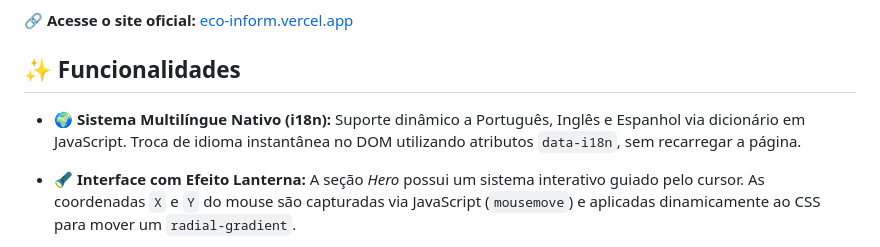
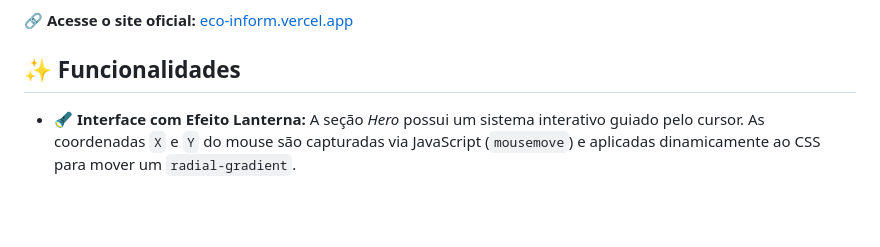
Before and after one commit to Alvez-dev7/Eco-Inform, a Markdown page: README.md, the part around the change. Rendered like a GitHub page; blank space fills up the shorter version.

Commit message:
Update README to remove a functionality description
Removed a line from the functionalities section in the README.

```diff
--- a/README.md
+++ b/README.md
@@ -16,7 +16,6 @@ Este portal atua como a interface principal de um ecossistema focado na **ODS 12
 
 ## ✨ Funcionalidades
 
-* 🌍 **Sistema Multilíngue Nativo (i18n):** Suporte dinâmico a Português, Inglês e Espanhol via dicionário em JavaScript. Troca de idioma instantânea no DOM utilizando atributos `data-i18n`, sem recarregar a página.
 * 🔦 **Interface com Efeito Lanterna:** A seção *Hero* possui um sistema interativo guiado pelo cursor. As coordenadas `X` e `Y` do mouse são capturadas via JavaScript (`mousemove`) e aplicadas dinamicamente ao CSS para mover um `radial-gradient`.
 * 🧠 **Quiz Educativo e Calculadora Ambiental:** Questionário interativo que analisa hábitos de consumo com cálculos matemáticos imediatos e diagnóstico personalizado.
 * 🃏 **Vitrine Interativa do Jogo:** Apresentação institucional das mecânicas do projeto. O portal funciona como landing page de divulgação do game, utilizando a `IntersectionObserver API`, desfoque (`backdrop-filter`) e animações em `@keyframes`.
```
